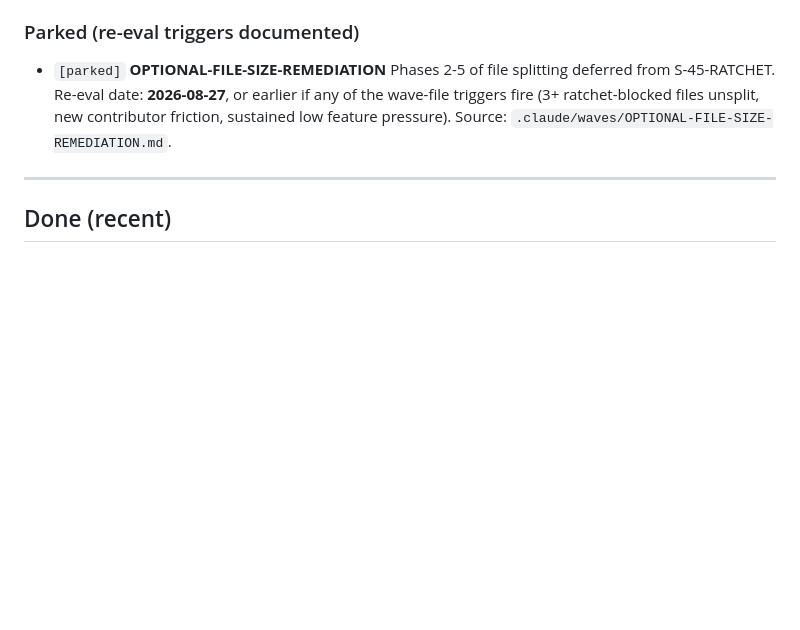
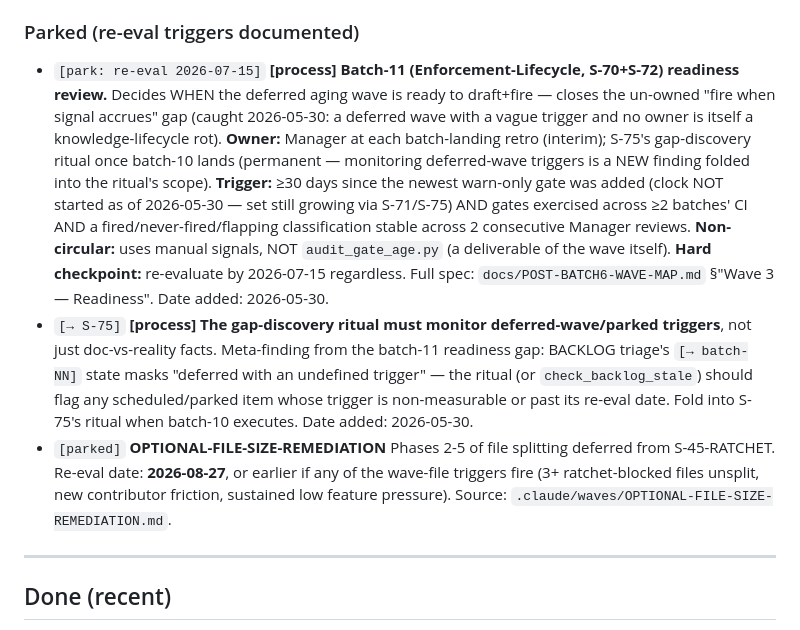
Before and after one commit to Nnyan/SLOP, a Markdown page: docs/BACKLOG.md, the part around the change. Rendered like a GitHub page; blank space fills up the shorter version.

```diff
--- a/docs/BACKLOG.md
+++ b/docs/BACKLOG.md
@@ -139,6 +139,8 @@ Surfaced live while updating the Rocinante test server (`/opt/mediastack`, servi
 
 ### Parked (re-eval triggers documented)
 
+- `[park: re-eval 2026-07-15]` **[process] Batch-11 (Enforcement-Lifecycle, S-70+S-72) readiness review.** Decides WHEN the deferred aging wave is ready to draft+fire — closes the un-owned "fire when signal accrues" gap (caught 2026-05-30: a deferred wave with a vague trigger and no owner is itself a knowledge-lifecycle rot). **Owner:** Manager at each batch-landing retro (interim); S-75's gap-discovery ritual once batch-10 lands (permanent — monitoring deferred-wave triggers is a NEW finding folded into the ritual's scope). **Trigger:** ≥30 days since the newest warn-only gate was added (clock NOT started as of 2026-05-30 — set still growing via S-71/S-75) AND gates exercised across ≥2 batches' CI AND a fired/never-fired/flapping classification stable across 2 consecutive Manager reviews. **Non-circular:** uses manual signals, NOT `audit_gate_age.py` (a deliverable of the wave itself). **Hard checkpoint:** re-evaluate by 2026-07-15 regardless. Full spec: `docs/POST-BATCH6-WAVE-MAP.md` §"Wave 3 — Readiness". Date added: 2026-05-30.
+- `[→ S-75]` **[process] The gap-discovery ritual must monitor deferred-wave/parked triggers**, not just doc-vs-reality facts. Meta-finding from the batch-11 readiness gap: BACKLOG triage's `[→ batch-NN]` state masks "deferred with an undefined trigger" — the ritual (or `check_backlog_stale`) should flag any scheduled/parked item whose trigger is non-measurable or past its re-eval date. Fold into S-75's ritual when batch-10 executes. Date added: 2026-05-30.
 - `[parked]` **OPTIONAL-FILE-SIZE-REMEDIATION** Phases 2-5 of file splitting deferred from S-45-RATCHET. Re-eval date: **2026-08-27**, or earlier if any of the wave-file triggers fire (3+ ratchet-blocked files unsplit, new contributor friction, sustained low feature pressure). Source: `.claude/waves/OPTIONAL-FILE-SIZE-REMEDIATION.md`.
 
 ---
```
Also changed, not shown: docs/POST-BATCH6-WAVE-MAP.md (+27 -2 lines).
